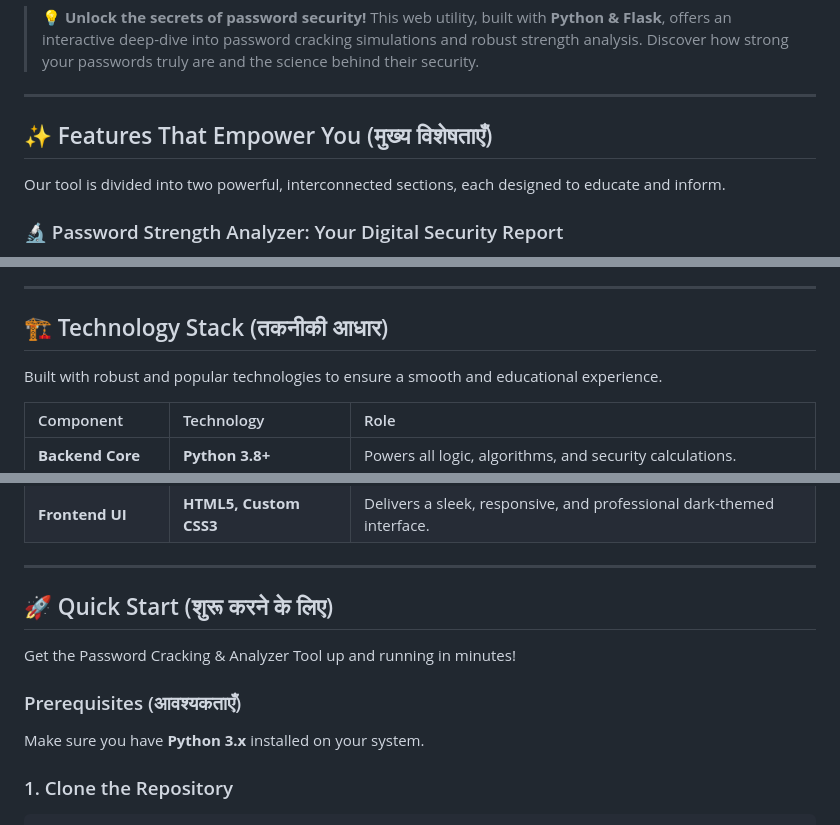
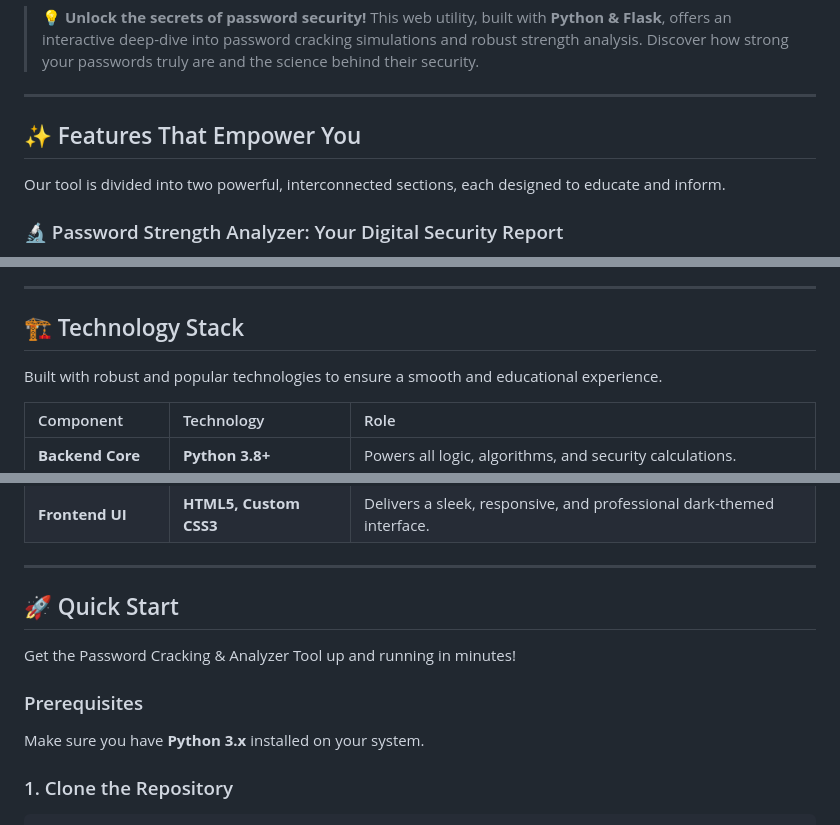
Before and after one commit to ayusjakhmola25/Password-Analyzer-Cracking-Simulation, a Markdown page: README.md, 3 parts joined by grey strips. Drawn GitHub-style.

```diff
--- a/README.md
+++ b/README.md
@@ -9,7 +9,7 @@
 
 ---
 
-## ✨ Features That Empower You (मुख्य विशेषताएँ)
+## ✨ Features That Empower You
 
 Our tool is divided into two powerful, interconnected sections, each designed to educate and inform.
 
@@ -34,7 +34,7 @@ Understand the efficiency of password attacks by seeing them in action.
 
 ---
 
-## 🏗️ Technology Stack (तकनीकी आधार)
+## 🏗️ Technology Stack
 
 Built with robust and popular technologies to ensure a smooth and educational experience.
 
@@ -47,11 +47,11 @@ Built with robust and popular technologies to ensure a smooth and educational ex
 
 ---
 
-## 🚀 Quick Start (शुरू करने के लिए)
+## 🚀 Quick Start
 
 Get the Password Cracking & Analyzer Tool up and running in minutes!
 
-### Prerequisites (आवश्यकताएँ)
+### Prerequisites
 
 Make sure you have **Python 3.x** installed on your system.
 
```
Also changed, not shown: other parts of README.md (+2 -2 lines).
